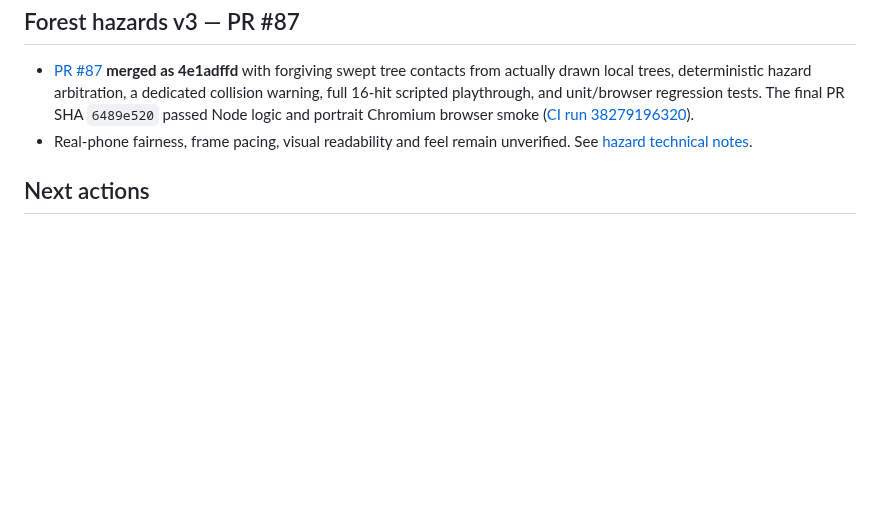
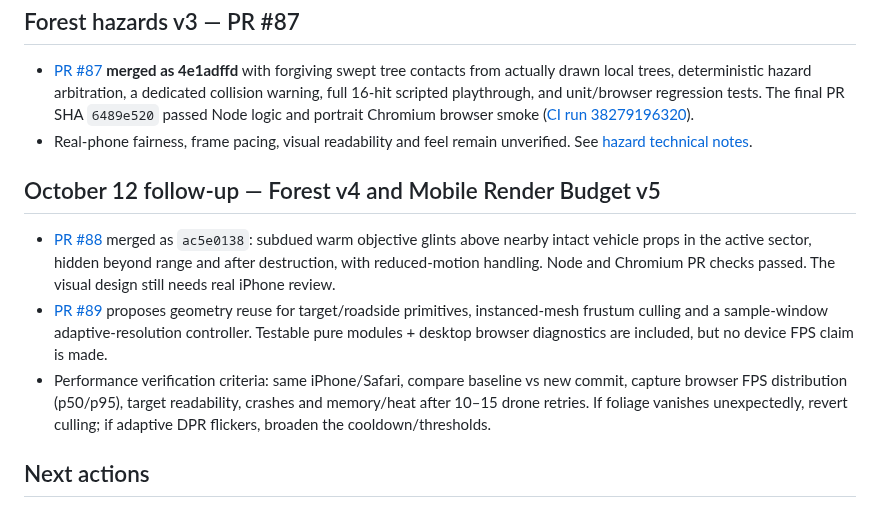
Before and after one commit to statego2/War-Drone-Sim, a Markdown page: NEXT_ACTION.md, the part around the change. GitHub-like rendering; blank space fills up the shorter version.

Commit message:
docs: record merged forest clarity and mobile renderer acceptance/rollback gates

```diff
--- a/NEXT_ACTION.md
+++ b/NEXT_ACTION.md
@@ -20,6 +20,12 @@
 - [PR #87](https://github.com/statego2/War-Drone-Sim/pull/87) **merged as 4e1adffd** with forgiving swept tree contacts from actually drawn local trees, deterministic hazard arbitration, a dedicated collision warning, full 16-hit scripted playthrough, and unit/browser regression tests. The final PR SHA `6489e520` passed Node logic and portrait Chromium browser smoke ([CI run 38279196320](https://github.com/statego2/War-Drone-Sim/actions/runs/38279196320)).
 - Real-phone fairness, frame pacing, visual readability and feel remain unverified. See [hazard technical notes](docs/33_FOREST_HAZARDS_V3.md).
 
+## October 12 follow-up — Forest v4 and Mobile Render Budget v5
+
+- [PR #88](https://github.com/statego2/War-Drone-Sim/pull/88) merged as `ac5e0138`: subdued warm objective glints above nearby intact vehicle props in the active sector, hidden beyond range and after destruction, with reduced-motion handling. Node and Chromium PR checks passed. The visual design still needs real iPhone review.
+- [PR #89](https://github.com/statego2/War-Drone-Sim/pull/89) proposes geometry reuse for target/roadside primitives, instanced-mesh frustum culling and a sample-window adaptive-resolution controller. Testable pure modules + desktop browser diagnostics are included, but no device FPS claim is made.
+- Performance verification criteria: same iPhone/Safari, compare baseline vs new commit, capture browser FPS distribution (p50/p95), target readability, crashes and memory/heat after 10–15 drone retries. If foliage vanishes unexpectedly, revert culling; if adaptive DPR flickers, broaden the cooldown/thresholds.
+
 ## Next actions
 
 1. PR #86 merged as abb0c149 with successful Pages/main CI. PR #87 merged as 4e1adffd; verify its GitHub Pages deployment and main CI, then inspect the 3D portrait build at 390×844 with WebGL. Check tree-contact fairness, moving props, wreck placement and navigation.
```
